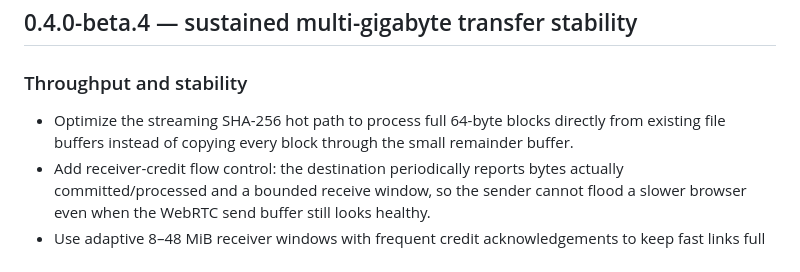
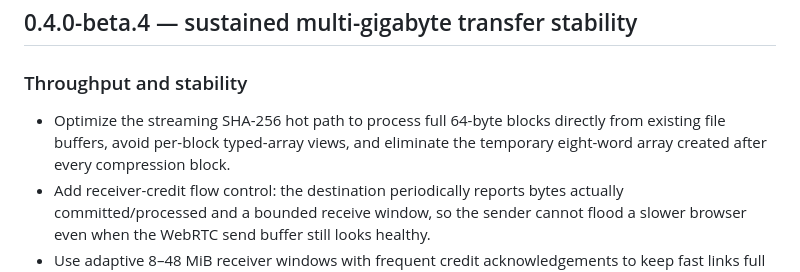
Before and after one commit to ghostySRC/BlinkSend, a Markdown page: CHANGELOG.md, the part around the change. GitHub-like rendering.

Commit message:
Document allocation-free SHA block path

```diff
--- a/CHANGELOG.md
+++ b/CHANGELOG.md
@@ -3,7 +3,7 @@
 ## 0.4.0-beta.4 — sustained multi-gigabyte transfer stability
 
 ### Throughput and stability
-- Optimize the streaming SHA-256 hot path to process full 64-byte blocks directly from existing file buffers instead of copying every block through the small remainder buffer.
+- Optimize the streaming SHA-256 hot path to process full 64-byte blocks directly from existing file buffers, avoid per-block typed-array views, and eliminate the temporary eight-word array created after every compression block.
 - Add receiver-credit flow control: the destination periodically reports bytes actually committed/processed and a bounded receive window, so the sender cannot flood a slower browser even when the WebRTC send buffer still looks healthy.
 - Use adaptive 8–48 MiB receiver windows with frequent credit acknowledgements to keep fast links full without allowing unbounded receive backlog.
 - Expand fast-link payload selection to 256 KiB when the negotiated SCTP limit safely permits it.
```
